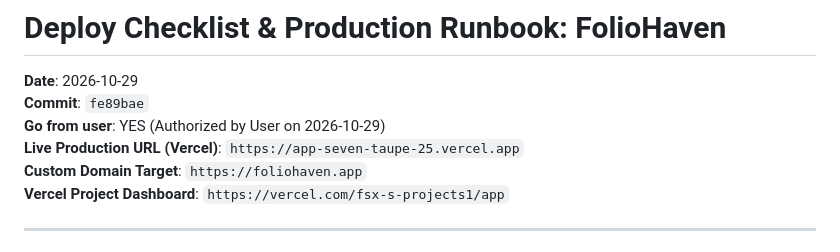
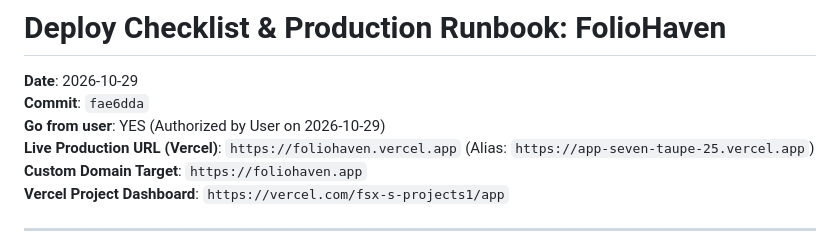
Before and after one commit to FeurisPT2/foliohaven, a Markdown page: replica/deploy.md, the part around the change. Rendered like a GitHub page.

Commit message:
docs(deploy): document branded foliohaven.vercel.app alias and public sso unlock

```diff
--- a/replica/deploy.md
+++ b/replica/deploy.md
@@ -1,9 +1,9 @@
 # Deploy Checklist & Production Runbook: FolioHaven
 
 **Date**: 2026-10-29
-**Commit**: `fe89bae`
+**Commit**: `fae6dda`
 **Go from user**: YES (Authorized by User on 2026-10-29)
-**Live Production URL (Vercel)**: `https://app-seven-taupe-25.vercel.app`
+**Live Production URL (Vercel)**: `https://foliohaven.vercel.app` (Alias: `https://app-seven-taupe-25.vercel.app`)
 **Custom Domain Target**: `https://foliohaven.app`
 **Vercel Project Dashboard**: `https://vercel.com/fsx-s-projects1/app`
 
```
